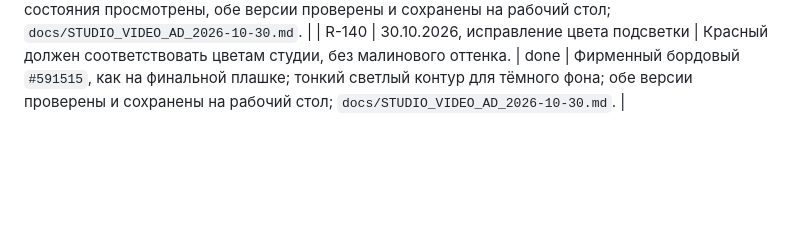
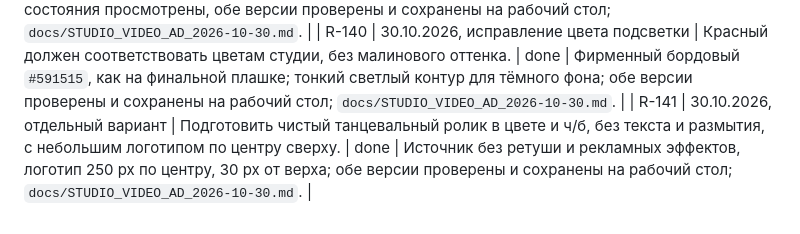
Before and after one commit to vladaizmailova070702-create/ONE-OF-CREW-site, a Markdown page: docs/REQUESTS.md, the part around the change. GitHub-like rendering; blank space fills up the shorter version.

```diff
--- a/docs/REQUESTS.md
+++ b/docs/REQUESTS.md
@@ -198,3 +198,4 @@
 | R-138 | 30.10.2026, уточнение и образец кропа | Использовать фигуру без верхней части — нижний корпус и ноги, как на приложенном образце. | done | Прозрачный кроп размещён справа, без головы и поднятой руки; текст не перекрывается, кадр готового видео просмотрен; `docs/STUDIO_VIDEO_AD_2026-10-30.md`. |
 | R-139 | 30.10.2026, скриншот блока направлений | На три музыкальных акцента поочерёдно менять Choreo, Lady Style и K-Pop с белого на красный. | done | Подсветка по одной строке на кадрах 109, 136 и 164; три состояния просмотрены, обе версии проверены и сохранены на рабочий стол; `docs/STUDIO_VIDEO_AD_2026-10-30.md`. |
 | R-140 | 30.10.2026, исправление цвета подсветки | Красный должен соответствовать цветам студии, без малинового оттенка. | done | Фирменный бордовый `#591515`, как на финальной плашке; тонкий светлый контур для тёмного фона; обе версии проверены и сохранены на рабочий стол; `docs/STUDIO_VIDEO_AD_2026-10-30.md`. |
+| R-141 | 30.10.2026, отдельный вариант | Подготовить чистый танцевальный ролик в цвете и ч/б, без текста и размытия, с небольшим логотипом по центру сверху. | done | Источник без ретуши и рекламных эффектов, логотип 250 px по центру, 30 px от верха; обе версии проверены и сохранены на рабочий стол; `docs/STUDIO_VIDEO_AD_2026-10-30.md`. |
```
Also changed, not shown: docs/STUDIO_VIDEO_AD_2026-10-30.md (+20 -0 lines).
